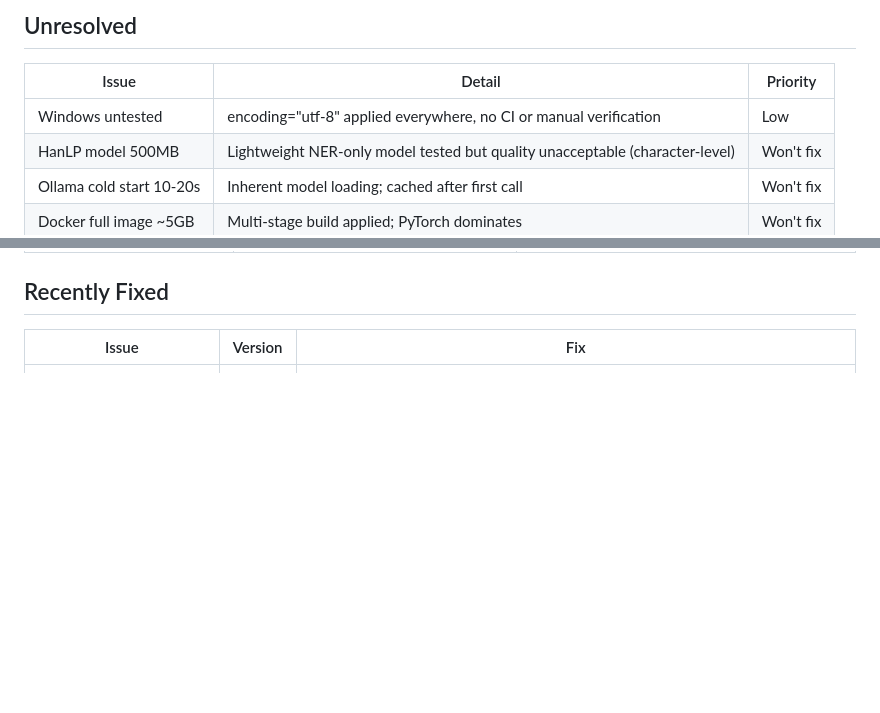
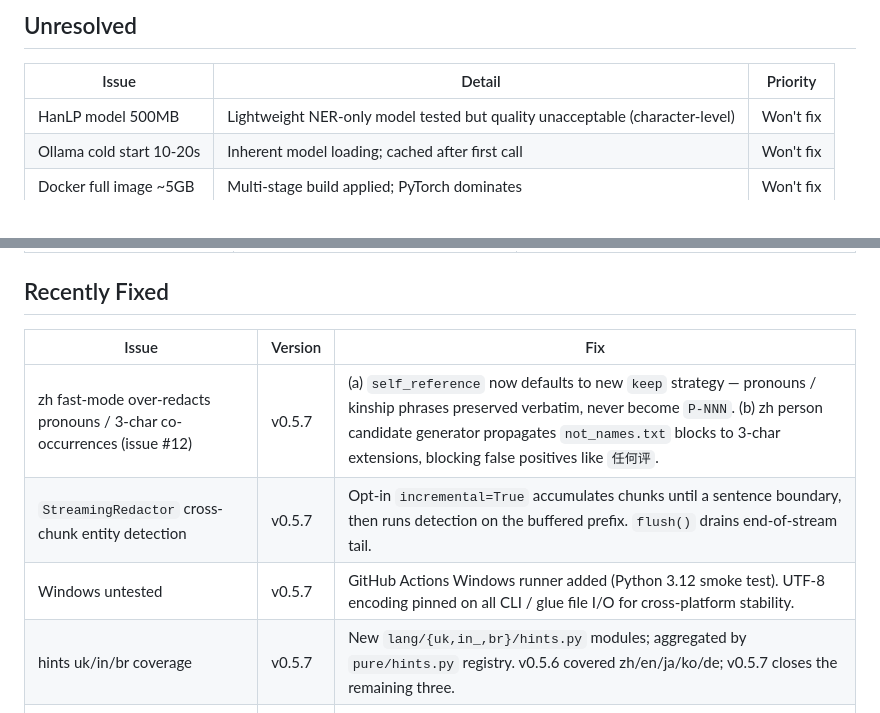
Before and after one commit to wan9yu/argus-redact, a Markdown page: docs/known-issues.md, 2 parts joined by grey strips. GitHub-like rendering; blank space fills up the shorter version.

Commit message:
docs: streaming-incremental design doc + close 4 known-issues (#12, Windows, hints uk/in/br, streaming chunks)

```diff
--- a/docs/known-issues.md
+++ b/docs/known-issues.md
@@ -4,7 +4,6 @@
 
 | Issue | Detail | Priority |
 |-------|--------|----------|
-| Windows untested | encoding="utf-8" applied everywhere, no CI or manual verification | Low |
 | HanLP model 500MB | Lightweight NER-only model tested but quality unacceptable (character-level) | Won't fix |
 | Ollama cold start 10-20s | Inherent model loading; cached after first call | Won't fix |
 | Docker full image ~5GB | Multi-stage build applied; PyTorch dominates | Won't fix |
@@ -25,6 +24,10 @@ These are inherent properties of the realistic-redaction design, not bugs to fix
 
 | Issue | Version | Fix |
 |-------|---------|-----|
+| zh fast-mode over-redacts pronouns / 3-char co-occurrences (issue #12) | v0.5.7 | (a) `self_reference` now defaults to new `keep` strategy — pronouns / kinship phrases preserved verbatim, never become `P-NNN`. (b) zh person candidate generator propagates `not_names.txt` blocks to 3-char extensions, blocking false positives like `任何评`. |
+| `StreamingRedactor` cross-chunk entity detection | v0.5.7 | Opt-in `incremental=True` accumulates chunks until a sentence boundary, then runs detection on the buffered prefix. `flush()` drains end-of-stream tail. |
+| Windows untested | v0.5.7 | GitHub Actions Windows runner added (Python 3.12 smoke test). UTF-8 encoding pinned on all CLI / glue file I/O for cross-platform stability. |
+| hints uk/in/br coverage | v0.5.7 | New `lang/{uk,in_,br}/hints.py` modules; aggregated by `pure/hints.py` registry. v0.5.6 covered zh/en/ja/ko/de; v0.5.7 closes the remaining three. |
 | hints language coverage (zh/en only) | v0.5.6 | `self_reference` + command-mode detection now covers zh/en/ja/ko/de via per-lang `lang/<code>/hints.py` modules; aggregated by `pure/hints.py` |
 | specs/en.py asymmetric vs specs/zh.py | v0.5.6 | en regex now lives in `specs/en.py:_patterns`; `lang/en/patterns.py` is a thin re-export. Validators (`_validate_ssn`, Luhn, `_MONTHS`) move to `specs/en.py` to break import cycle |
 | MCP key exposure in tool response | v0.5.4 | `redact` tool now mints `key_token` (process-scoped UUID). Raw `key` was removed in v0.5.5; restore tool accepts `key_token` only. |
```
Also changed, not shown: docs/design-streaming-incremental.md (added, +116 -0 lines).
